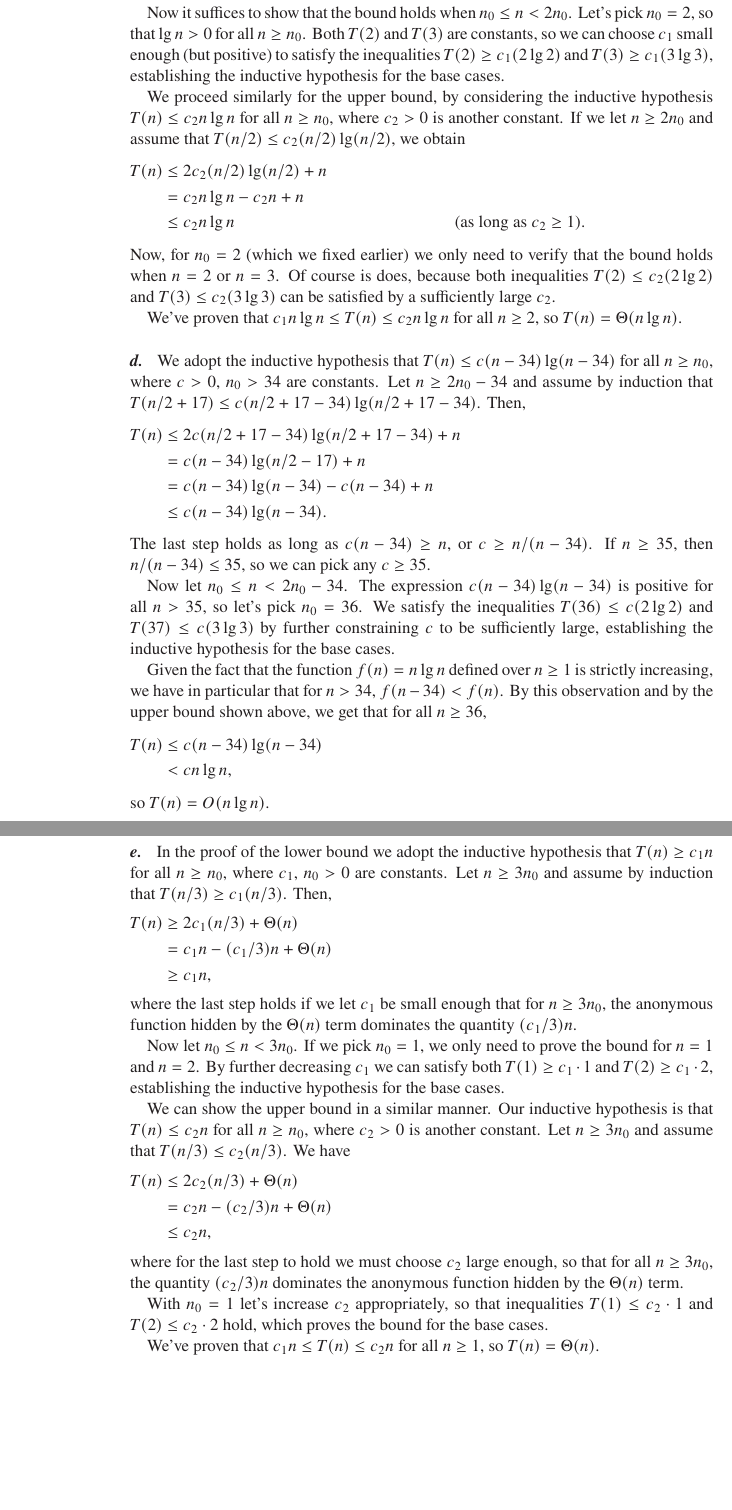
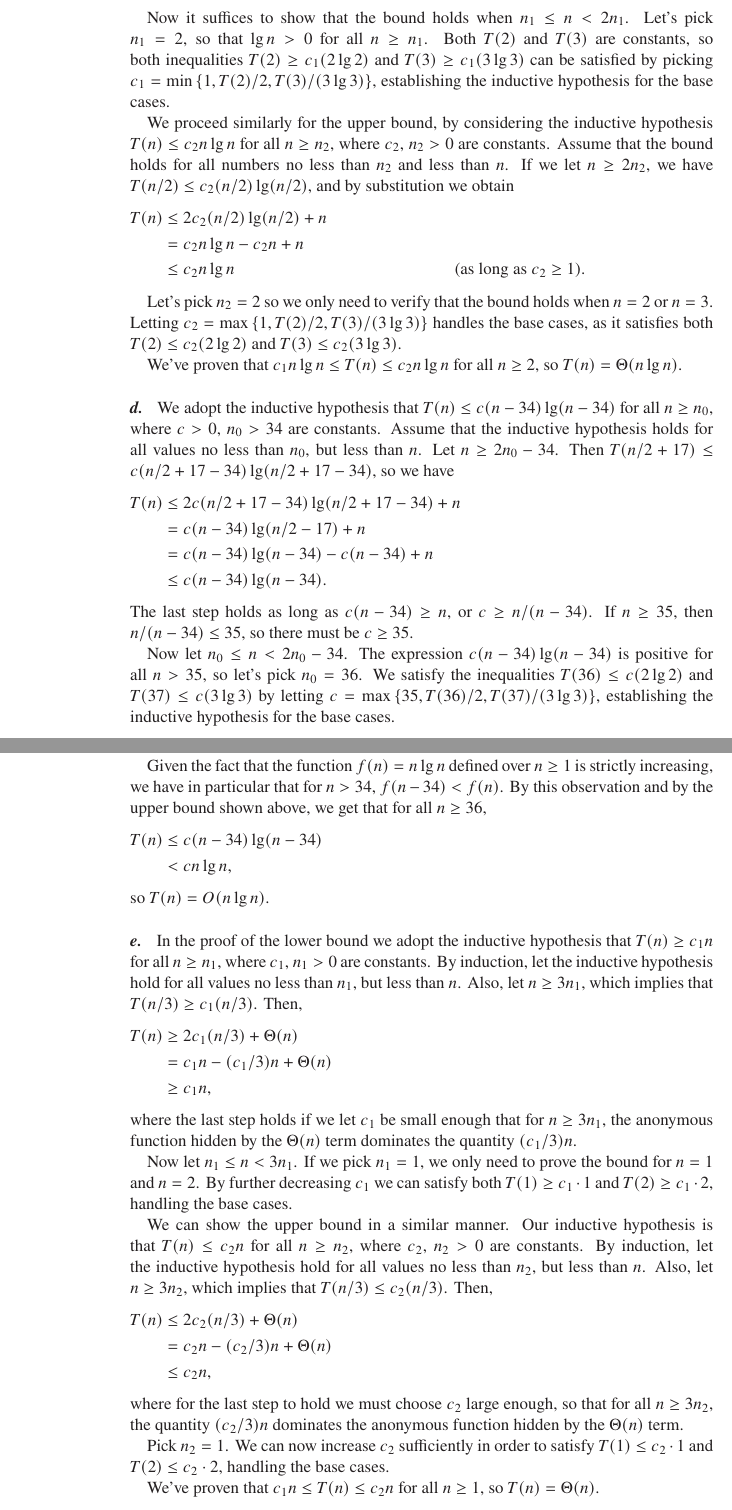
Before and after one commit to wojtask/clrs4e-solutions, a LaTeX thesis (clrs4e-solutions.tex, which reads chapter4/sections/3/1.tex): two parts of pages 58 and 59 of 134, joined at a grey line, cut so that both start at the same text, the shorter picture padded with empty space. Compiled offline with pdfLaTeX; a missing font is replaced by an installed copy or a similar font.

Commit message:
#122 improve and clarify the proofs

```diff
--- a/chapter4/sections/3/1.tex
+++ b/chapter4/sections/3/1.tex
@@ -46,26 +47,29 @@ Then,
     &\ge c_1n\lg n && \text{(as long as $c_1\le1$)}.
 \end{align*}
 
-Now it suffices to show that the bound holds when $n_0\le n<2n_0$.
-Let's pick $n_0=2$, so that $\lg n>0$ for all $n\ge n_0$.
-Both $T(2)$ and $T(3)$ are constants, so we can choose $c_1$ small enough (but positive) to satisfy the inequalities $T(2)\ge c_1(2\lg2)$ and $T(3)\ge c_1(3\lg3)$, establishing the inductive hypothesis for the base cases.
+Now it suffices to show that the bound holds when $n_1\le n<2n_1$.
+Let's pick $n_1=2$, so that $\lg n>0$ for all $n\ge n_1$.
+Both $T(2)$ and $T(3)$ are constants, so both inequalities $T(2)\ge c_1(2\lg2)$ and $T(3)\ge c_1(3\lg3)$ can be satisfied by picking $c_1=\min{1,T(2)/2,T(3)/(3\lg3)}$, establishing the inductive hypothesis for the base cases.
 
-We proceed similarly for the upper bound, by considering the inductive hypothesis $T(n)\le c_2n\lg n$ for all $n\ge n_0$, where $c_2>0$ is another constant.
-If we let $n\ge2n_0$ and assume that $T(n/2)\le c_2(n/2)\lg(n/2)$, we obtain
+We proceed similarly for the upper bound, by considering the inductive hypothesis $T(n)\le c_2n\lg n$ for all $n\ge n_2$, where $c_2$, $n_2>0$ are constants.
+Assume that the bound holds for all numbers no less than $n_2$ and less than $n$.
+If we let $n\ge2n_2$, we have $T(n/2)\le c_2(n/2)\lg(n/2)$, and by substitution we obtain
 \begin{align*}
     T(n) &\le 2c_2(n/2)\lg(n/2)+n \\
     &= c_2n\lg n-c_2n+n \\
     &\le c_2n\lg n && \text{(as long as $c_2\ge1$)}.
 \end{align*}
-Now, for $n_0=2$ (which we fixed earlier) we only need to verify that the bound holds when $n=2$ or $n=3$.
-Of course is does, because both inequalities $T(2)\le c_2(2\lg2)$ and $T(3)\le c_2(3\lg3)$ can be satisfied by a sufficiently large $c_2$.
+
+Let's pick $n_2=2$ so we only need to verify that the bound holds when $n=2$ or $n=3$.
+Letting $c_2=\max{1,T(2)/2,T(3)/(3\lg3)}$ handles the base cases, as it satisfies both $T(2)\le c_2(2\lg2)$ and $T(3)\le c_2(3\lg3)$.
 
 We've proven that $c_1n\lg n\le T(n)\le c_2n\lg n$ for all $n\ge2$, so $T(n)=\Theta(n\lg n)$.
 
 \subexercise
 We adopt the inductive hypothesis that $T(n)\le c(n-34)\lg(n-34)$ for all $n\ge n_0$, where $c>0$, $n_0>34$ are constants.
-Let $n\ge2n_0-34$ and assume by induction that $T(n/2+17)\le c(n/2+17-34)\lg(n/2+17-34)$.
-Then,
+Assume that the inductive hypothesis holds for all values no less than $n_0$, but less than $n$.
+Let $n\ge2n_0-34$.
+Then $T(n/2+17)\le c(n/2+17-34)\lg(n/2+17-34)$, so we have
 \begin{align*}
     T(n) &\le 2c(n/2+17-34)\lg(n/2+17-34)+n \\
     &= c(n-34)\lg(n/2-17)+n \\
@@ -73,11 +77,11 @@ Then,
     &\le c(n-34)\lg(n-34).
 \end{align*}
 The last step holds as long as $c(n-34)\ge n$, or $c\ge n/(n-34)$.
-If $n\ge35$, then $n/(n-34)\le35$, so we can pick any $c\ge35$.
+If $n\ge35$, then $n/(n-34)\le35$, so there must be $c\ge35$.
 
 Now let $n_0\le n<2n_0-34$.
 The expression $c(n-34)\lg(n-34)$ is positive for all $n>35$, so let's pick $n_0=36$.
-We satisfy the inequalities $T(36)\le c(2\lg2)$ and $T(37)\le c(3\lg3)$ by further constraining $c$ to be sufficiently large, establishing the inductive hypothesis for the base cases.
+We satisfy the inequalities $T(36)\le c(2\lg2)$ and $T(37)\le c(3\lg3)$ by letting $c=\max{35,T(36)/2,T(37)/(3\lg3)}$, establishing the inductive hypothesis for the base cases.
 
 Given the fact that the function $f(n)=n\lg n$ defined over $n\ge1$ is strictly increasing, we have in particular that for $n>34$, $f(n-34)<f(n)$.
 By this observation and by the upper bound shown above, we get that for all $n\ge36$,
@@ -88,32 +92,35 @@ By this observation and by the upper bound shown above, we get that for all $n\g
 so $T(n)=O(n\lg n)$.
 
 \subexercise
-In the proof of the lower bound we adopt the inductive hypothesis that $T(n)\ge c_1n$ for all $n\ge n_0$, where $c_1$, $n_0>0$ are constants.
-Let $n\ge3n_0$ and assume by induction that $T(n/3)\ge c_1(n/3)$.
+In the proof of the lower bound we adopt the inductive hypothesis that $T(n)\ge c_1n$ for all $n\ge n_1$, where $c_1$, $n_1>0$ are constants.
+By induction, let the inductive hypothesis hold for all values no less than $n_1$, but less than $n$.
+Also, let $n\ge3n_1$, which implies that $T(n/3)\ge c_1(n/3)$.
 Then,
 \begin{align*}
     T(n) &\ge 2c_1(n/3)+\Theta(n) \\
     &= c_1n-(c_1/3)n+\Theta(n) \\
     &\ge c_1n,
 \end{align*}
-where the last step holds if we let $c_1$ be small enough that for $n\ge3n_0$, the anonymous function hidden by the $\Theta(n)$ term dominates the quantity $(c_1/3)n$.
+where the last step holds if we let $c_1$ be small enough that for $n\ge3n_1$, the anonymous function hidden by the $\Theta(n)$ term dominates the quantity $(c_1/3)n$.
 
-Now let $n_0\le n<3n_0$.
-If we pick $n_0=1$, we only need to prove the bound for $n=1$ and $n=2$.
-By further decreasing $c_1$ we can satisfy both $T(1)\ge c_1\cdot1$ and $T(2)\ge c_1\cdot2$, establishing the inductive hypothesis for the base cases.
+Now let $n_1\le n<3n_1$.
+If we pick $n_1=1$, we only need to prove the bound for $n=1$ and $n=2$.
+By further decreasing $c_1$ we can satisfy both $T(1)\ge c_1\cdot1$ and $T(2)\ge c_1\cdot2$, handling the base cases.
 
 We can show the upper bound in a similar manner.
-Our inductive hypothesis is that $T(n)\le c_2n$ for all $n\ge n_0$, where $c_2>0$ is another constant.
-Let $n\ge3n_0$ and assume that $T(n/3)\le c_2(n/3)$.
-We have
+Our inductive hypothesis is that $T(n)\le c_2n$ for all $n\ge n_2$, where $c_2$, $n_2>0$ are constants.
+By induction, let the inductive hypothesis hold for all values no less than $n_2$, but less than $n$.
+Also, let $n\ge3n_2$, which implies that $T(n/3)\le c_2(n/3)$.
+Then,
 \begin{align*}
     T(n) &\le 2c_2(n/3)+\Theta(n) \\
     &= c_2n-(c_2/3)n+\Theta(n) \\
     &\le c_2n,
 \end{align*}
-where for the last step to hold we must choose $c_2$ large enough, so that for all $n\ge3n_0$, the quantity $(c_2/3)n$ dominates the anonymous function hidden by the $\Theta(n)$ term.
+where for the last step to hold we must choose $c_2$ large enough, so that for all $n\ge3n_2$, the quantity $(c_2/3)n$ dominates the anonymous function hidden by the $\Theta(n)$ term.
 
-With $n_0=1$ let's increase $c_2$ appropriately, so that inequalities $T(1)\le c_2\cdot1$ and $T(2)\le c_2\cdot2$ hold, which proves the bound for the base cases.
+Pick $n_2=1$.
+We can now increase $c_2$ sufficiently in order to satisfy $T(1)\le c_2\cdot1$ and $T(2)\le c_2\cdot2$, handling the base cases.
 
 We've proven that $c_1n\le T(n)\le c_2n$ for all $n\ge1$, so $T(n)=\Theta(n)$.
 
```
Also changed, not shown: chapter4/sections/3/1.tex (21 more changed lines).
